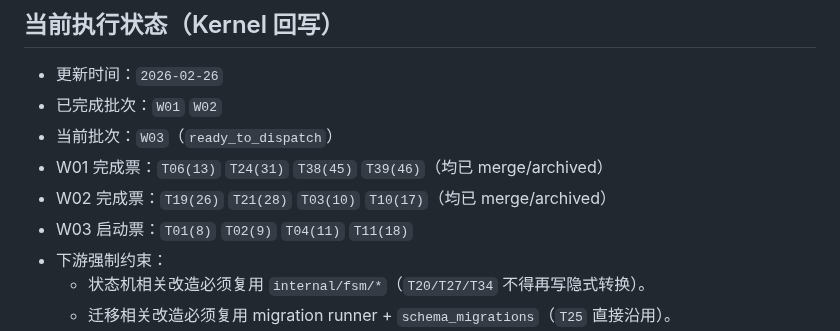
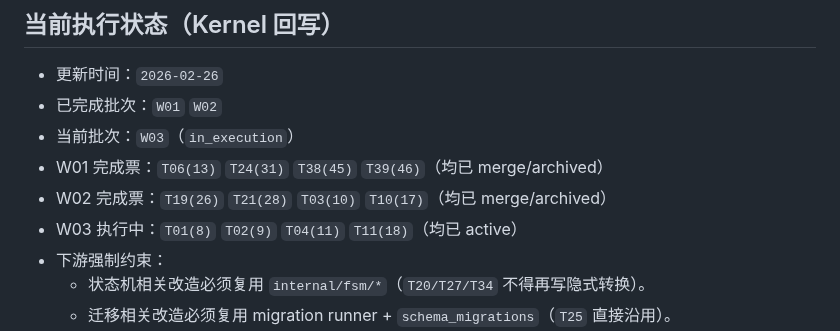
Before and after one commit to wanpengxie/dalek, a Markdown page: docs/arch_debt/EXECUTION_DAG.md, the part around the change. Drawn GitHub-style.

Commit message:
docs(arch-debt): mark W03 as in execution

```diff
--- a/docs/arch_debt/EXECUTION_DAG.md
+++ b/docs/arch_debt/EXECUTION_DAG.md
@@ -13,10 +13,10 @@
 
 - 更新时间：`2026-02-26`
 - 已完成批次：`W01` `W02`
-- 当前批次：`W03`（`ready_to_dispatch`）
+- 当前批次：`W03`（`in_execution`）
 - W01 完成票：`T06(13)` `T24(31)` `T38(45)` `T39(46)`（均已 merge/archived）
 - W02 完成票：`T19(26)` `T21(28)` `T03(10)` `T10(17)`（均已 merge/archived）
-- W03 启动票：`T01(8)` `T02(9)` `T04(11)` `T11(18)`
+- W03 执行中：`T01(8)` `T02(9)` `T04(11)` `T11(18)`（均已 active）
 - 下游强制约束：
   - 状态机相关改造必须复用 `internal/fsm/*`（`T20/T27/T34` 不得再写隐式转换）。
   - 迁移相关改造必须复用 migration runner + `schema_migrations`（`T25` 直接沿用）。
```
